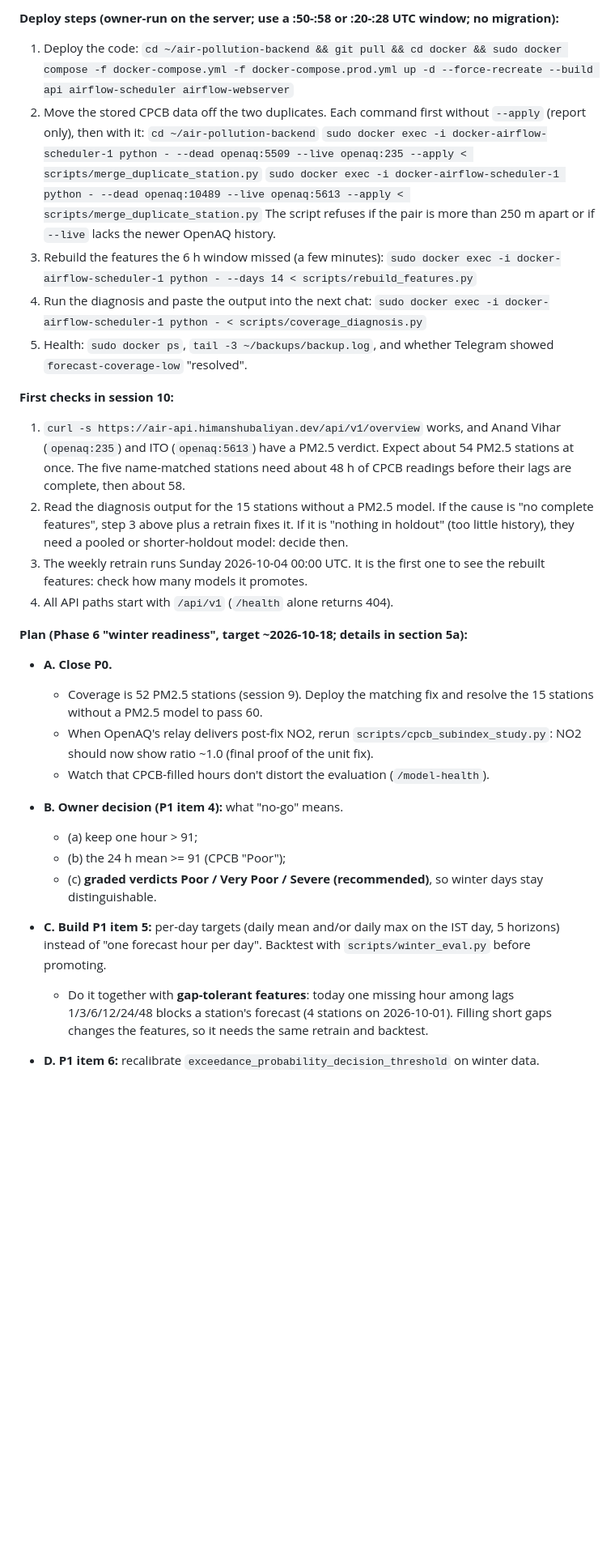
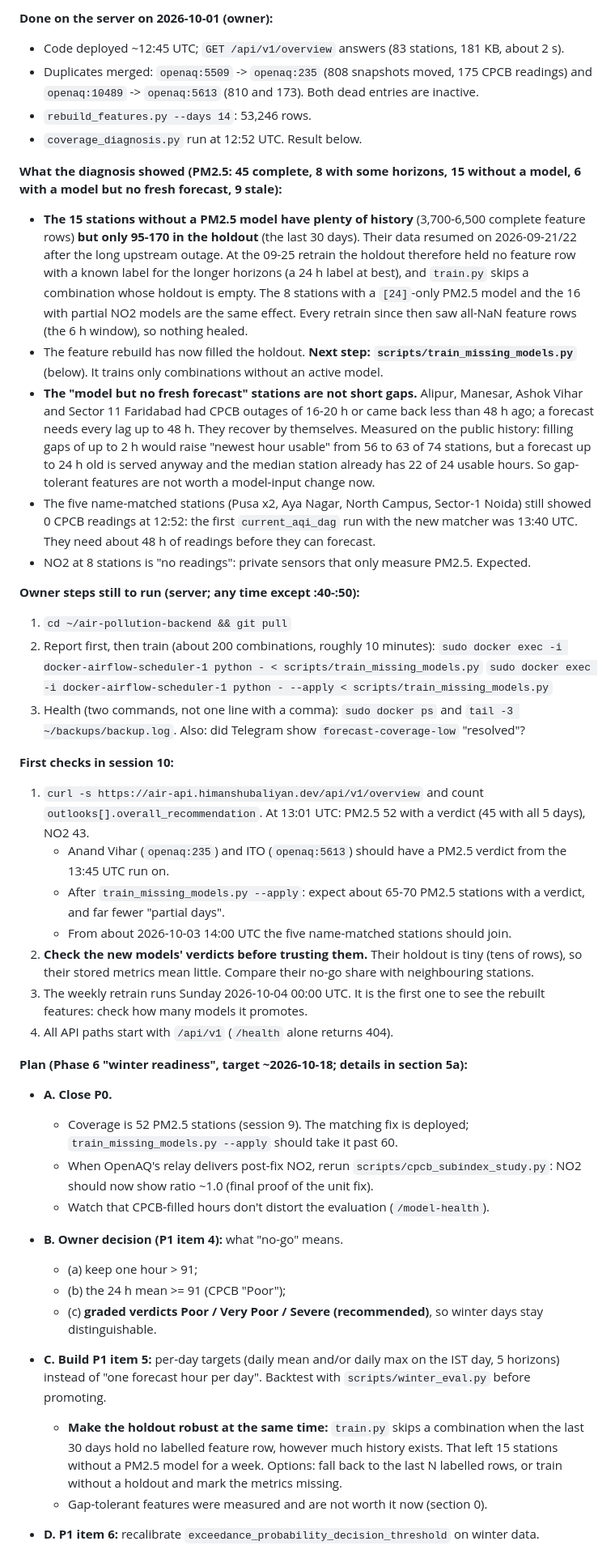
Before and after one commit to himanshubaliyan7/air-pollution-backend, a Markdown page: docs/PROJECT_HANDOFF.md, the part around one of its changes. Shown at 81% size. GitHub-like rendering; blank space fills up the shorter version.

Commit message:
Handoff: deploy done, diagnosis result, train_missing_models as the next step
Co-Authored-By: Claude Opus 5.5 <noreply@anthropic.com>

```diff
--- a/docs/PROJECT_HANDOFF.md
+++ b/docs/PROJECT_HANDOFF.md
@@ -27,27 +27,36 @@ Read this first in a new chat. It is the complete state of the project: goal, wh
 
-**Deploy steps (owner-run on the server; use a :50-:58 or :20-:28 UTC window; no migration):**
-1. Deploy the code:
-   `cd ~/air-pollution-backend && git pull && cd docker && sudo docker compose -f docker-compose.yml -f docker-compose.prod.yml up -d --force-recreate --build api airflow-scheduler airflow-webserver`
-2. Move the stored CPCB data off the two duplicates. Each command first without `--apply` (report only), then with it:
-   `cd ~/air-pollution-backend`
-   `sudo docker exec -i docker-airflow-scheduler-1 python - --dead openaq:5509 --live openaq:235 --apply < scripts/merge_duplicate_station.py`
-   `sudo docker exec -i docker-airflow-scheduler-1 python - --dead openaq:10489 --live openaq:5613 --apply < scripts/merge_duplicate_station.py`
-   The script refuses if the pair is more than 250 m apart or if `--live` lacks the newer OpenAQ history.
-3. Rebuild the features the 6 h window missed (a few minutes):
-   `sudo docker exec -i docker-airflow-scheduler-1 python - --days 14 < scripts/rebuild_features.py`
-4. Run the diagnosis and paste the output into the next chat:
-   `sudo docker exec -i docker-airflow-scheduler-1 python - < scripts/coverage_diagnosis.py`
-5. Health: `sudo docker ps`, `tail -3 ~/backups/backup.log`, and whether Telegram showed `forecast-coverage-low` "resolved".
+**Done on the server on 2026-10-01 (owner):**
+- Code deployed ~12:45 UTC; `GET /api/v1/overview` answers (83 stations, 181 KB, about 2 s).
+- Duplicates merged: `openaq:5509` -> `openaq:235` (808 snapshots moved, 175 CPCB readings) and `openaq:10489` -> `openaq:5613` (810 and 173). Both dead entries are inactive.
+- `rebuild_features.py --days 14`: 53,246 rows.
+- `coverage_diagnosis.py` run at 12:52 UTC. Result below.
+
+**What the diagnosis showed (PM2.5: 45 complete, 8 with some horizons, 15 without a model, 6 with a model but no fresh forecast, 9 stale):**
+- **The 15 stations without a PM2.5 model have plenty of history** (3,700-6,500 complete feature rows) **but only 95-170 in the holdout** (the last 30 days). Their data resumed on 2026-09-21/22 after the long upstream outage. At the 09-25 retrain the holdout therefore held no feature row with a known label for the longer horizons (a 24 h label at best), and `train.py` skips a combination whose holdout is empty. The 8 stations with a `[24]`-only PM2.5 model and the 16 with partial NO2 models are the same effect. Every retrain since then saw all-NaN feature rows (the 6 h window), so nothing healed.
+- The feature rebuild has now filled the holdout. **Next step: `scripts/train_missing_models.py`** (below). It trains only combinations without an active model.
+- **The "model but no fresh forecast" stations are not short gaps.** Alipur, Manesar, Ashok Vihar and Sector 11 Faridabad had CPCB outages of 16-20 h or came back less than 48 h ago; a forecast needs every lag up to 48 h. They recover by themselves. Measured on the public history: filling gaps of up to 2 h would raise "newest hour usable" from 56 to 63 of 74 stations, but a forecast up to 24 h old is served anyway and the median station already has 22 of 24 usable hours. So gap-tolerant features are not worth a model-input change now.
+- The five name-matched stations (Pusa x2, Aya Nagar, North Campus, Sector-1 Noida) still showed 0 CPCB readings at 12:52: the first `current_aqi_dag` run with the new matcher was 13:40 UTC. They need about 48 h of readings before they can forecast.
+- NO2 at 8 stations is "no readings": private sensors that only measure PM2.5. Expected.
+
+**Owner steps still to run (server; any time except :40-:50):**
+1. `cd ~/air-pollution-backend && git pull`
+2. Report first, then train (about 200 combinations, roughly 10 minutes):
+   `sudo docker exec -i docker-airflow-scheduler-1 python - < scripts/train_missing_models.py`
+   `sudo docker exec -i docker-airflow-scheduler-1 python - --apply < scripts/train_missing_models.py`
+3. Health (two commands, not one line with a comma): `sudo docker ps` and `tail -3 ~/backups/backup.log`. Also: did Telegram show `forecast-coverage-low` "resolved"?
 
 **First checks in session 10:**
-1. `curl -s https://air-api.himanshubaliyan.dev/api/v1/overview` works, and Anand Vihar (`openaq:235`) and ITO (`openaq:5613`) have a PM2.5 verdict. Expect about 54 PM2.5 stations at once. The five name-matched stations need about 48 h of CPCB readings before their lags are complete, then about 58.
-2. Read the diagnosis output for the 15 stations without a PM2.5 model. If the cause is "no complete features", step 3 above plus a retrain fixes it. If it is "nothing in holdout" (too little history), they need a pooled or shorter-holdout model: decide then.
+1. `curl -s https://air-api.himanshubaliyan.dev/api/v1/overview` and count `outlooks[].overall_recommendation`. At 13:01 UTC: PM2.5 52 with a verdict (45 with all 5 days), NO2 43.
+   - Anand Vihar (`openaq:235`) and ITO (`openaq:5613`) should have a PM2.5 verdict from the 13:45 UTC run on.
+   - After `train_missing_models.py --apply`: expect about 65-70 PM2.5 stations with a verdict, and far fewer "partial days".
+   - From about 2026-10-03 14:00 UTC the five name-matched stations should join.
+2. **Check the new models' verdicts before trusting them.** Their holdout is tiny (tens of rows), so their stored metrics mean little. Compare their no-go share with neighbouring stations.
 3. The weekly retrain runs Sunday 2026-10-04 00:00 UTC. It is the first one to see the rebuilt features: check how many models it promotes.
 4. All API paths start with `/api/v1` (`/health` alone returns 404).
 
 **Plan (Phase 6 "winter readiness", target ~2026-10-18; details in section 5a):**
 - **A. Close P0.**
-  - Coverage is 52 PM2.5 stations (session 9). Deploy the matching fix and resolve the 15 stations without a PM2.5 model to pass 60.
+  - Coverage is 52 PM2.5 stations (session 9). The matching fix is deployed; `train_missing_models.py --apply` should take it past 60.
   - When OpenAQ's relay delivers post-fix NO2, rerun `scripts/cpcb_subindex_study.py`: NO2 should now show ratio ~1.0 (final proof of the unit fix).
   - Watch that CPCB-filled hours don't distort the evaluation (`/model-health`).
 - **B. Owner decision (P1 item 4):** what "no-go" means.
@@ -55,7 +64,8 @@ Read this first in a new chat. It is the complete state of the project: goal, wh
   - (b) the 24 h mean >= 91 (CPCB "Poor");
   - (c) **graded verdicts Poor / Very Poor / Severe (recommended)**, so winter days stay distinguishable.
 - **C. Build P1 item 5:** per-day targets (daily mean and/or daily max on the IST day, 5 horizons) instead of "one forecast hour per day". Backtest with `scripts/winter_eval.py` before promoting.
-  - Do it together with **gap-tolerant features**: today one missing hour among lags 1/3/6/12/24/48 blocks a station's forecast (4 stations on 2026-10-01). Filling short gaps changes the features, so it needs the same retrain and backtest.
+  - **Make the holdout robust at the same time:** `train.py` skips a combination when the last 30 days hold no labelled feature row, however much history exists. That left 15 stations without a PM2.5 model for a week. Options: fall back to the last N labelled rows, or train without a holdout and mark the metrics missing.
+  - Gap-tolerant features were measured and are not worth it now (section 0).
 - **D. P1 item 6:** recalibrate `exceedance_probability_decision_threshold` on winter data.
   - Include the false NO2 no-go verdicts found in session 9: a single wild upper-quantile model (386 ug/m3 where the station never passed 117) pushes the interpolated probability over 0.3. Consider capping a quantile forecast at a multiple of the station's observed maximum, or requiring the classifier to agree.
 - **E. P2:**
```
Also changed, not shown: other parts of docs/PROJECT_HANDOFF.md (+8 -7 lines).
